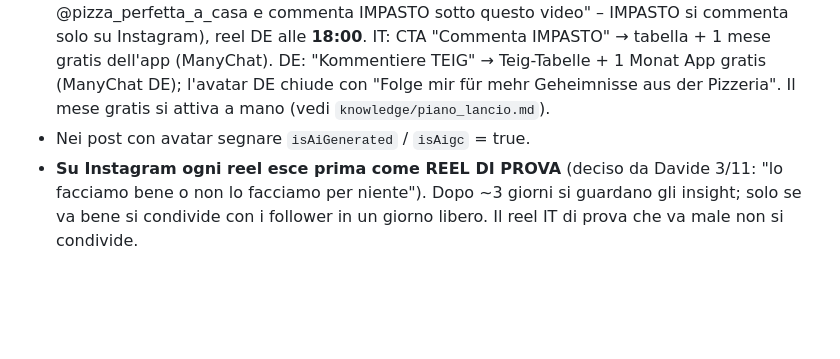
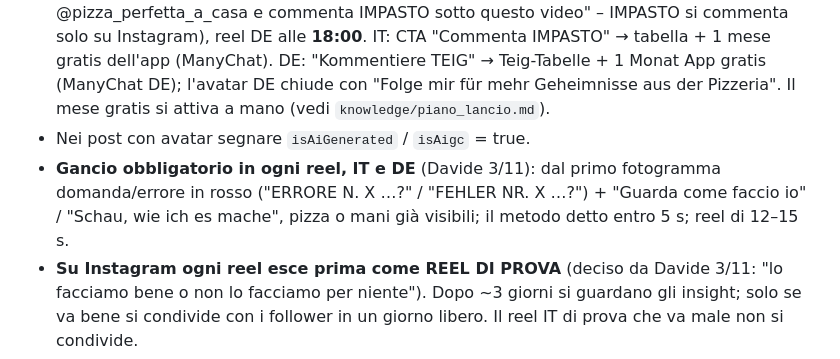
Before and after one commit to davide-1966/davide-ai-os, a Markdown page: CLAUDE.md, the part around the change. GitHub-like rendering; blank space fills up the shorter version.

Commit message:
Regola: gancio obbligatorio in ogni reel
Co-Authored-By: Claude Opus 5.5 <noreply@anthropic.com>
Claude-Session: https://claude.ai/code/session_01RM4sqGsM9qfEoBbhPomE69

```diff
--- a/CLAUDE.md
+++ b/CLAUDE.md
@@ -18,6 +18,7 @@ Prima di agire leggi `knowledge/davide_profile.md` e `knowledge/piano_lancio.md`
 - Non pubblicare prezzi della cella di lievitazione o simili se Davide non lo chiede.
 - Orari (prova dal 22/10): reel IT alle **19:30** (dal 2/11 per una settimana PROVA alle **13:00**, deciso da Davide 26/10; poi confrontare con la media ~305 visualizzazioni a 19:30) (Instagram + TikTok + YouTube Shorts, dal 20/10; su YouTube CTA "Vai su Instagram @pizza_perfetta_a_casa e commenta IMPASTO sotto questo video" – IMPASTO si commenta solo su Instagram), reel DE alle **18:00**. IT: CTA "Commenta IMPASTO" → tabella + 1 mese gratis dell'app (ManyChat). DE: "Kommentiere TEIG" → Teig-Tabelle + 1 Monat App gratis (ManyChat DE); l'avatar DE chiude con "Folge mir für mehr Geheimnisse aus der Pizzeria". Il mese gratis si attiva a mano (vedi `knowledge/piano_lancio.md`).
 - Nei post con avatar segnare `isAiGenerated` / `isAigc` = true.
+- **Gancio obbligatorio in ogni reel, IT e DE** (Davide 3/11): dal primo fotogramma domanda/errore in rosso ("ERRORE N. X …?" / "FEHLER NR. X …?") + "Guarda come faccio io" / "Schau, wie ich es mache", pizza o mani già visibili; il metodo detto entro 5 s; reel di 12–15 s.
 - **Su Instagram ogni reel esce prima come REEL DI PROVA** (deciso da Davide 3/11: "lo facciamo bene o non lo facciamo per niente"). Dopo ~3 giorni si guardano gli insight; solo se va bene si condivide con i follower in un giorno libero. Il reel IT di prova che va male non si condivide.
 - **Mai due reel nello stesso giorno sullo stesso profilo** (deciso da Davide 3/11): uno al giorno e fatto bene. Un reel di prova riuscito si condivide con i follower solo in un giorno senza altri reel (si può aspettare: non serve condividerlo subito). Dal 10/11: **3 reel di prova a settimana** (proposta mar/gio/sab); i giorni liberi servono a condividere con i follower i reel di prova riusciti (motivo della scelta, Davide 3/11), oppure storie/caroselli.
 - **Massimo 5 hashtag** in ogni post, su tutti i canali (regola di Instagram da dic. 2025; deciso da Davide il 30/10 per tutti i post, sempre). Su YouTube #shorts conta fra i 5.
```
